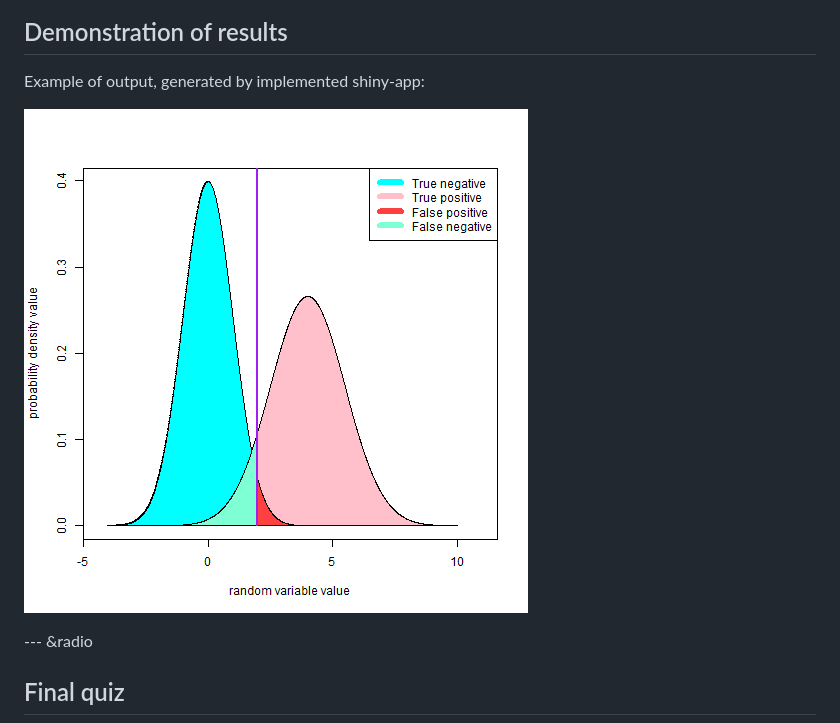
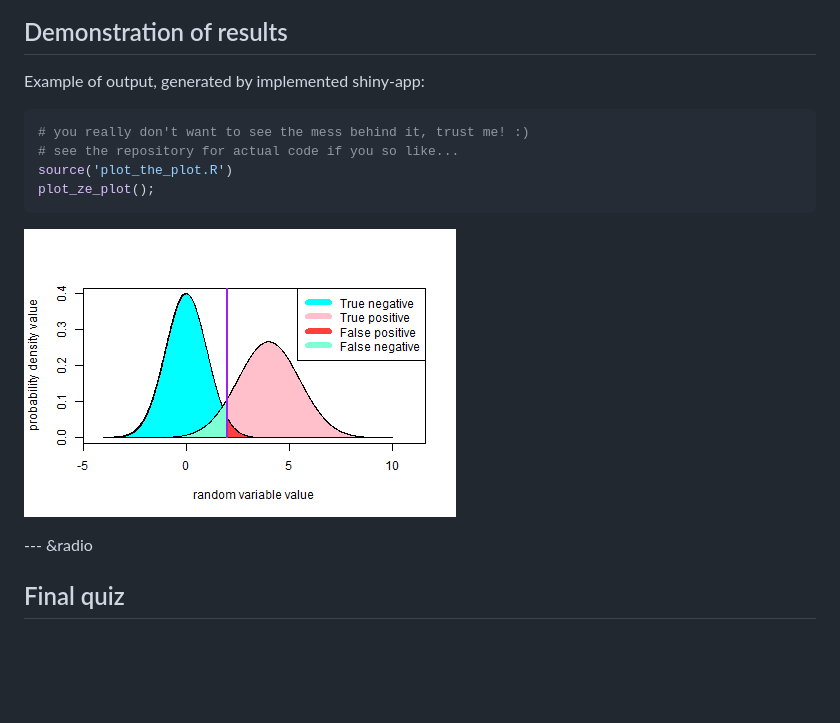
Before and after one commit to pglushkov/DevelopingDataProducts_Slides, a Markdown page: index.md, the part around the change. Rendered like a GitHub page; pictures changed too: assets/fig/unnamed-chunk-1-1.png; blank space fills up the shorter version.

````diff
--- a/index.md
+++ b/index.md
@@ -42,6 +42,14 @@ Short manual is presented on the page.
 
 Example of output, generated by implemented shiny-app:
 
+
+```r
+# you really don't want to see the mess behind it, trust me! :)
+# see the repository for actual code if you so like...
+source('plot_the_plot.R')
+plot_ze_plot();
+```
+
 ![plot of chunk unnamed-chunk-1](assets/fig/unnamed-chunk-1-1.png)
 
 --- &radio
````
Also changed, not shown: 3 other files.
